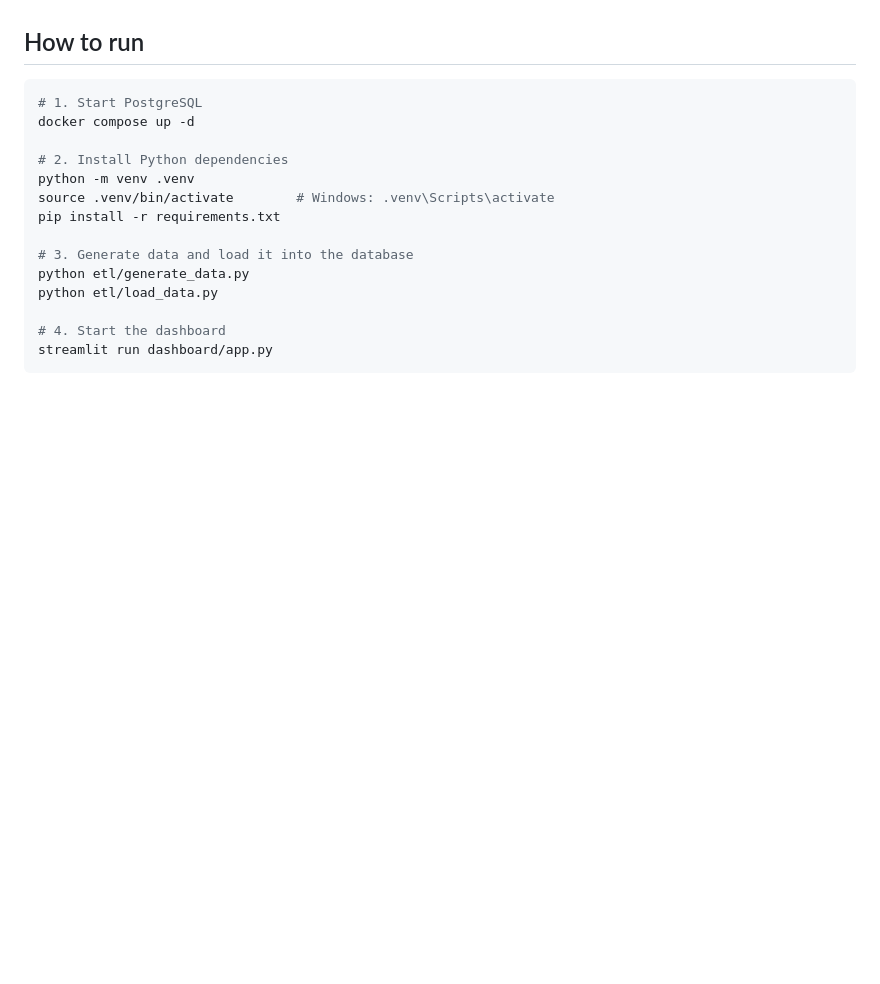
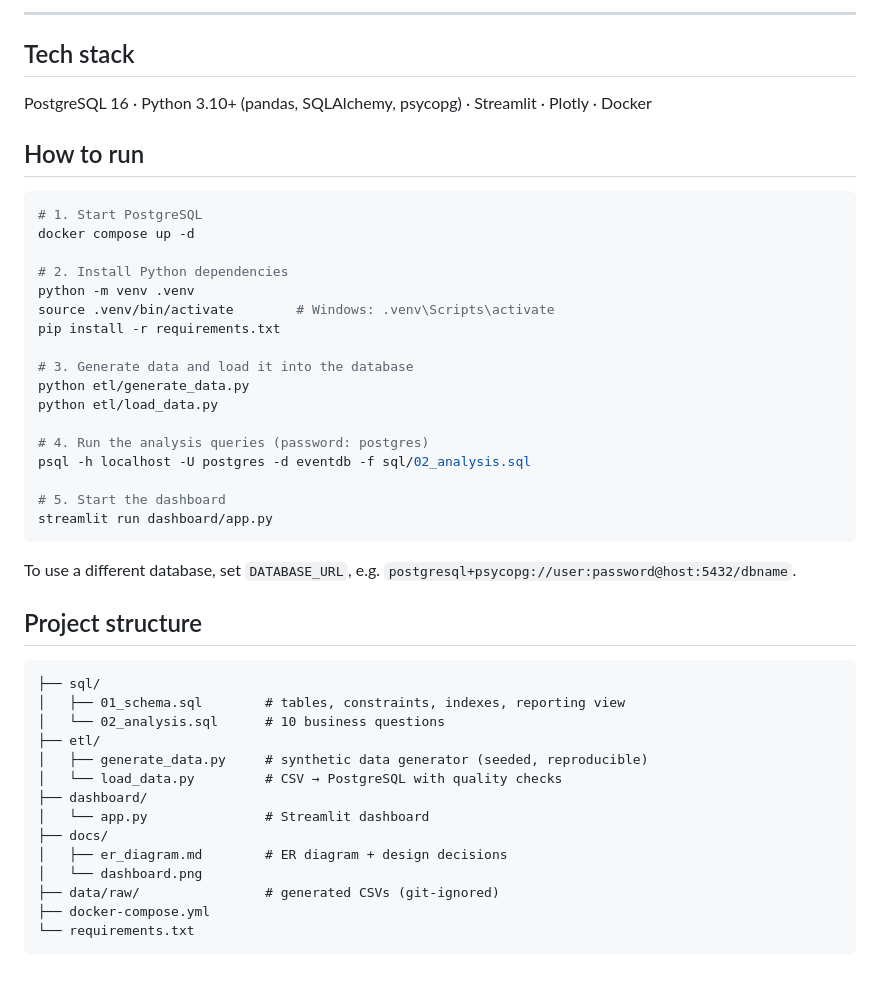
Before and after one commit to Ibrahim-Sid/Event-venue-analytics, a Markdown page: README.md, the part around one of its changes. Rendered like a GitHub page; blank space fills up the shorter version.

````diff
--- a/README.md
+++ b/README.md
@@ -19,3 +45,8 @@ An end-to-end data project: relational database design (PostgreSQL), an ETL pipe
+---
+
+## Tech stack
+
+PostgreSQL 16 · Python 3.10+ (pandas, SQLAlchemy, psycopg) · Streamlit · Plotly · Docker
 
 ## How to run
 
@@ -32,6 +63,31 @@ pip install -r requirements.txt
 python etl/generate_data.py
 python etl/load_data.py
 
-# 4. Start the dashboard
+# 4. Run the analysis queries (password: postgres)
+psql -h localhost -U postgres -d eventdb -f sql/02_analysis.sql
+
+# 5. Start the dashboard
 streamlit run dashboard/app.py
 ```
+
+To use a different database, set `DATABASE_URL`, e.g.
+`postgresql+psycopg://user:password@host:5432/dbname`.
+
+## Project structure
+
+```
+├── sql/
+│   ├── 01_schema.sql        # tables, constraints, indexes, reporting view
+│   └── 02_analysis.sql      # 10 business questions
+├── etl/
+│   ├── generate_data.py     # synthetic data generator (seeded, reproducible)
+│   └── load_data.py         # CSV → PostgreSQL with quality checks
+├── dashboard/
+│   └── app.py               # Streamlit dashboard
+├── docs/
+│   ├── er_diagram.md        # ER diagram + design decisions
+│   └── dashboard.png
+├── data/raw/                # generated CSVs (git-ignored)
+├── docker-compose.yml
+└── requirements.txt
+```
````
Also changed, not shown: other parts of README.md (+36 -10 lines), docs/dashboard.png (added).
